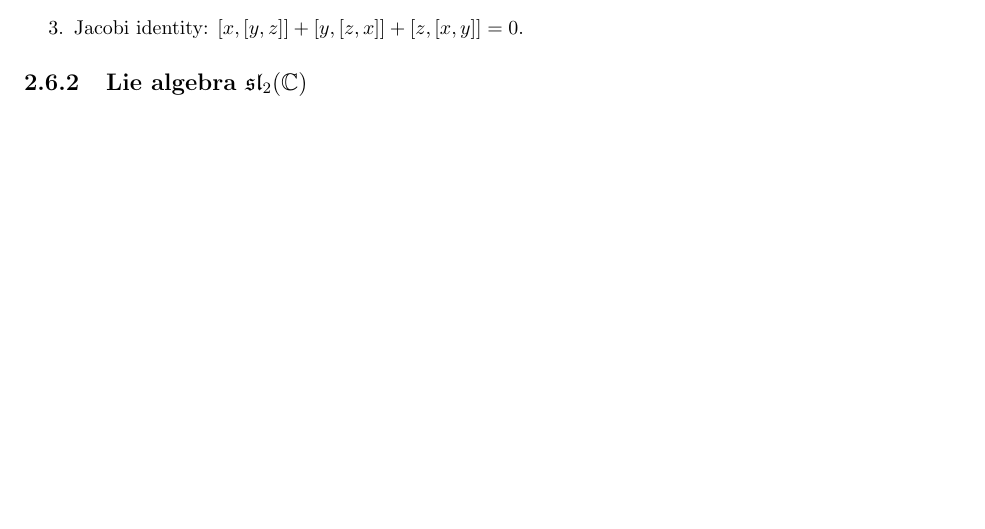
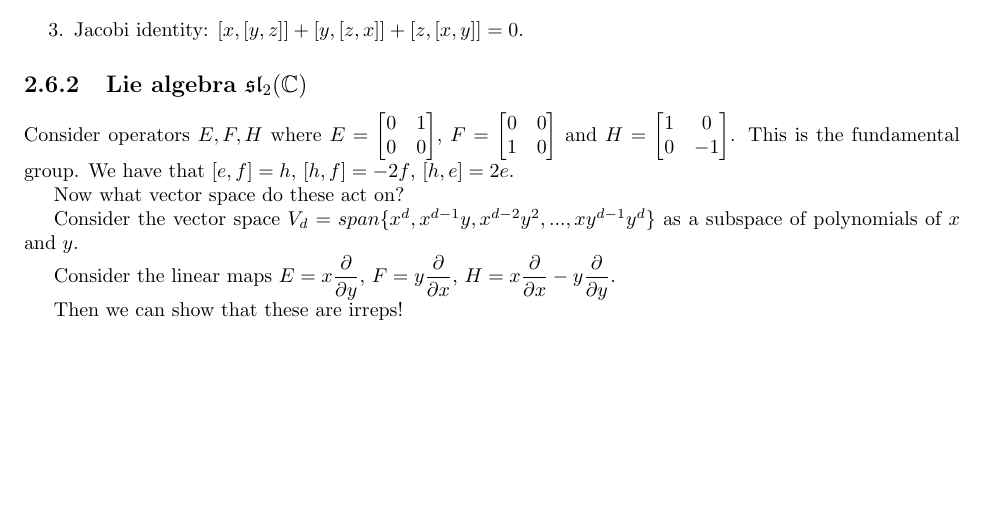
Before and after one commit to ErickLuu/Honours-Project-Notes, a LaTeX thesis (Notes/Representation Theory/Representation theory notes.tex): part of page 13 of 13, cut so that both start at the same text. Compiled offline with pdfLaTeX.

Commit message:
txs auto checkin

```diff
--- a/Notes/Representation Theory/Representation theory notes.tex
+++ b/Notes/Representation Theory/Representation theory notes.tex
@@ -571,5 +571,27 @@ We want that the Lie bracket satisfies:
 \end{enumerate}
 
 \subsection{Lie algebra $\mathfrak{sl}_2(\mathbb{C})$}
+Consider operators $E, F, H$ where $E = \begin{bmatrix}
+	0 & 1\\
+	0 & 0
+\end{bmatrix}
+$, $F = \begin{bmatrix}
+	0 & 0 \\
+	1 & 0
+\end{bmatrix}
+$ and
+$ H = \begin{bmatrix}
+	1 & 0\\
+	0 & -1
+\end{bmatrix}
+$. This is the fundamental group.
+We have that $[e, f] = h$, $[h, f] = -2f$, $[h, e] = 2e$.
 
+Now what vector space do these act on?
+
+Consider the vector space $V_d = span\{ x^d, x^{d-1} y, x^{d-2} y^2, ..., x y^{d-1} y^d\}$ as a subspace of polynomials of $x$ and $y$.
+
+Consider the linear maps $E = x \dfrac{\partial}{\partial y}$, $F = y \dfrac{\partial}{\partial x}$, $H = x \dfrac{\partial}{\partial x} - y \dfrac{\partial}{\partial y}$.
+
+Then we can show that these are irreps!
 \end{document}
```
